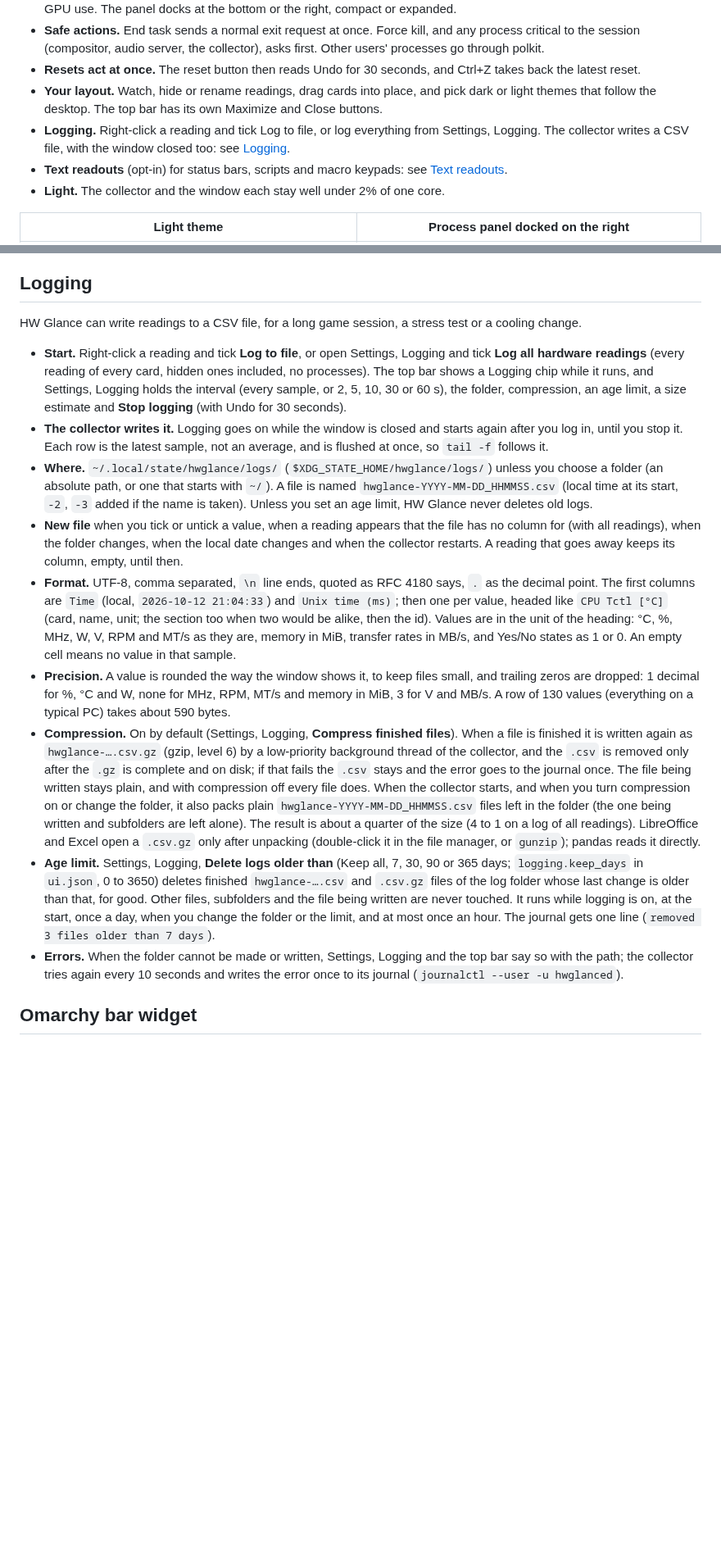
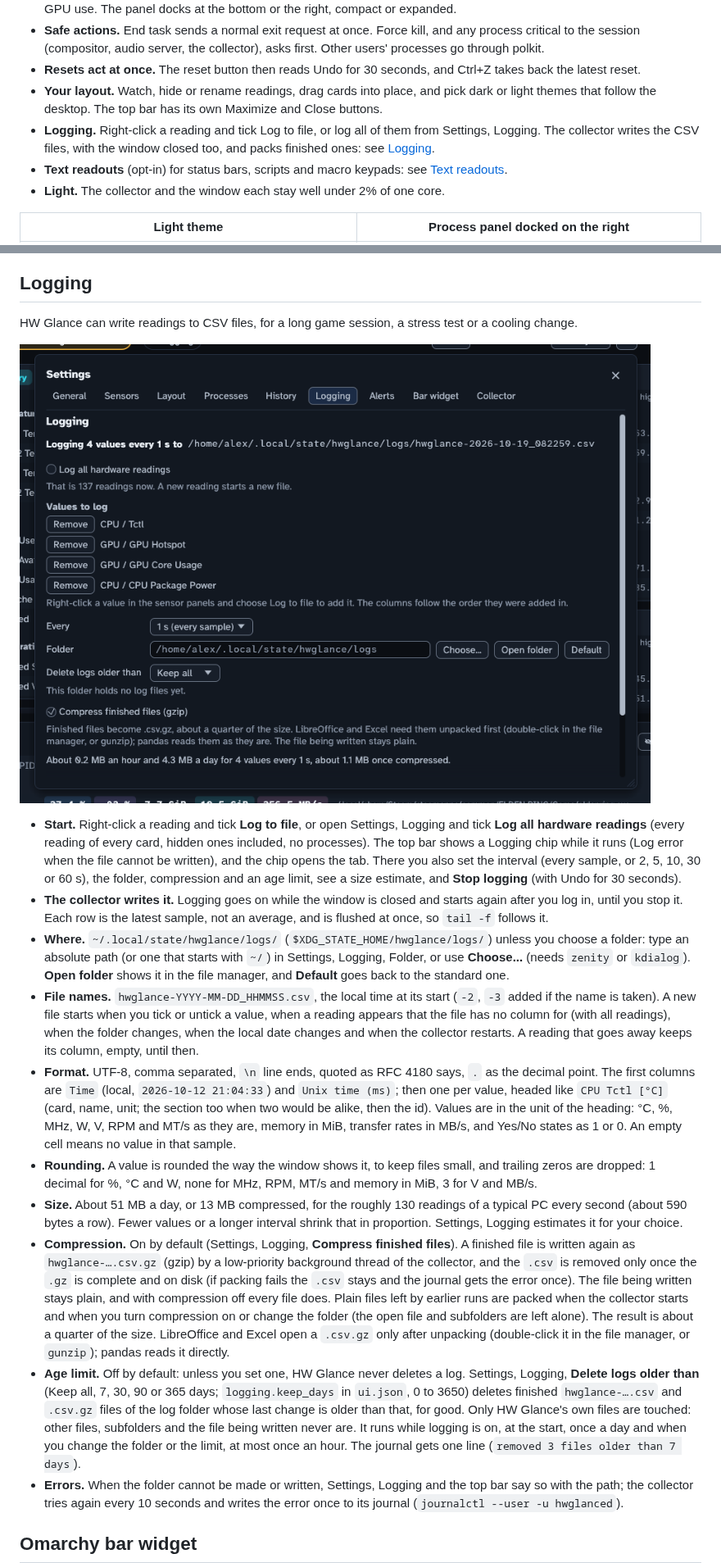
Before and after one commit to Raed-Alghamdi/hwglance, a Markdown page: README.md, 2 parts joined by grey strips. Shown at 82% size. Drawn GitHub-style; pictures changed too: docs/screenshots/settings-logging.png (added); blank space fills up the shorter version.

```diff
--- a/README.md
+++ b/README.md
@@ -21,7 +21,7 @@ The screenshots use built-in demo data.
 - **Safe actions.** End task sends a normal exit request at once. Force kill, and any process critical to the session (compositor, audio server, the collector), asks first. Other users' processes go through polkit.
 - **Resets act at once.** The reset button then reads Undo for 30 seconds, and Ctrl+Z takes back the latest reset.
 - **Your layout.** Watch, hide or rename readings, drag cards into place, and pick dark or light themes that follow the desktop. The top bar has its own Maximize and Close buttons.
-- **Logging.** Right-click a reading and tick Log to file, or log everything from Settings, Logging. The collector writes a CSV file, with the window closed too: see [Logging](#logging).
+- **Logging.** Right-click a reading and tick Log to file, or log all of them from Settings, Logging. The collector writes the CSV files, with the window closed too, and packs finished ones: see [Logging](#logging).
 - **Text readouts** (opt-in) for status bars, scripts and macro keypads: see [Text readouts](#text-readouts).
 - **Light.** The collector and the window each stay well under 2% of one core.
 
@@ -142,16 +146,19 @@ The collector creates this file on first start with every reading that can have
 
 ## Logging
 
-HW Glance can write readings to a CSV file, for a long game session, a stress test or a cooling change.
+HW Glance can write readings to CSV files, for a long game session, a stress test or a cooling change.
 
-- **Start.** Right-click a reading and tick **Log to file**, or open Settings, Logging and tick **Log all hardware readings** (every reading of every card, hidden ones included, no processes). The top bar shows a Logging chip while it runs, and Settings, Logging holds the interval (every sample, or 2, 5, 10, 30 or 60 s), the folder, compression, an age limit, a size estimate and **Stop logging** (with Undo for 30 seconds).
+![Settings, Logging tab: the collector is writing four values every second to a CSV file in the default folder, compression on, no age limit](docs/screenshots/settings-logging.png)
+
+- **Start.** Right-click a reading and tick **Log to file**, or open Settings, Logging and tick **Log all hardware readings** (every reading of every card, hidden ones included, no processes). The top bar shows a Logging chip while it runs (Log error when the file cannot be written), and the chip opens the tab. There you also set the interval (every sample, or 2, 5, 10, 30 or 60 s), the folder, compression and an age limit, see a size estimate, and **Stop logging** (with Undo for 30 seconds).
 - **The collector writes it.** Logging goes on while the window is closed and starts again after you log in, until you stop it. Each row is the latest sample, not an average, and is flushed at once, so `tail -f` follows it.
-- **Where.** `~/.local/state/hwglance/logs/` (`$XDG_STATE_HOME/hwglance/logs/`) unless you choose a folder (an absolute path, or one that starts with `~/`). A file is named `hwglance-YYYY-MM-DD_HHMMSS.csv` (local time at its start, `-2`, `-3` added if the name is taken). Unless you set an age limit, HW Glance never deletes old logs.
-- **New file** when you tick or untick a value, when a reading appears that the file has no column for (with all readings), when the folder changes, when the local date changes and when the collector restarts. A reading that goes away keeps its column, empty, until then.
+- **Where.** `~/.local/state/hwglance/logs/` (`$XDG_STATE_HOME/hwglance/logs/`) unless you choose a folder: type an absolute path (or one that starts with `~/`) in Settings, Logging, Folder, or use **Choose...** (needs `zenity` or `kdialog`). **Open folder** shows it in the file manager, and **Default** goes back to the standard one.
+- **File names.** `hwglance-YYYY-MM-DD_HHMMSS.csv`, the local time at its start (`-2`, `-3` added if the name is taken). A new file starts when you tick or untick a value, when a reading appears that the file has no column for (with all readings), when the folder changes, when the local date changes and when the collector restarts. A reading that goes away keeps its column, empty, until then.
 - **Format.** UTF-8, comma separated, `\n` line ends, quoted as RFC 4180 says, `.` as the decimal point. The first columns are `Time` (local, `2026-10-12 21:04:33`) and `Unix time (ms)`; then one per value, headed like `CPU Tctl [°C]` (card, name, unit; the section too when two would be alike, then the id). Values are in the unit of the heading: °C, %, MHz, W, V, RPM and MT/s as they are, memory in MiB, transfer rates in MB/s, and Yes/No states as 1 or 0. An empty cell means no value in that sample.
-- **Precision.** A value is rounded the way the window shows it, to keep files small, and trailing zeros are dropped: 1 decimal for %, °C and W, none for MHz, RPM, MT/s and memory in MiB, 3 for V and MB/s. A row of 130 values (everything on a typical PC) takes about 590 bytes.
-- **Compression.** On by default (Settings, Logging, **Compress finished files**). When a file is finished it is written again as `hwglance-….csv.gz` (gzip, level 6) by a low-priority background thread of the collector, and the `.csv` is removed only after the `.gz` is complete and on disk; if that fails the `.csv` stays and the error goes to the journal once. The file being written stays plain, and with compression off every file does. When the collector starts, and when you turn compression on or change the folder, it also packs plain `hwglance-YYYY-MM-DD_HHMMSS.csv` files left in the folder (the one being written and subfolders are left alone). The result is about a quarter of the size (4 to 1 on a log of all readings). LibreOffice and Excel open a `.csv.gz` only after unpacking (double-click it in the file manager, or `gunzip`); pandas reads it directly.
-- **Age limit.** Settings, Logging, **Delete logs older than** (Keep all, 7, 30, 90 or 365 days; `logging.keep_days` in `ui.json`, 0 to 3650) deletes finished `hwglance-….csv` and `.csv.gz` files of the log folder whose last change is older than that, for good. Other files, subfolders and the file being written are never touched. It runs while logging is on, at the start, once a day, when you change the folder or the limit, and at most once an hour. The journal gets one line (`removed 3 files older than 7 days`).
+- **Rounding.** A value is rounded the way the window shows it, to keep files small, and trailing zeros are dropped: 1 decimal for %, °C and W, none for MHz, RPM, MT/s and memory in MiB, 3 for V and MB/s.
+- **Size.** About 51 MB a day, or 13 MB compressed, for the roughly 130 readings of a typical PC every second (about 590 bytes a row). Fewer values or a longer interval shrink that in proportion. Settings, Logging estimates it for your choice.
+- **Compression.** On by default (Settings, Logging, **Compress finished files**). A finished file is written again as `hwglance-….csv.gz` (gzip) by a low-priority background thread of the collector, and the `.csv` is removed only once the `.gz` is complete and on disk (if packing fails the `.csv` stays and the journal gets the error once). The file being written stays plain, and with compression off every file does. Plain files left by earlier runs are packed when the collector starts and when you turn compression on or change the folder (the open file and subfolders are left alone). The result is about a quarter of the size. LibreOffice and Excel open a `.csv.gz` only after unpacking (double-click it in the file manager, or `gunzip`); pandas reads it directly.
+- **Age limit.** Off by default: unless you set one, HW Glance never deletes a log. Settings, Logging, **Delete logs older than** (Keep all, 7, 30, 90 or 365 days; `logging.keep_days` in `ui.json`, 0 to 3650) deletes finished `hwglance-….csv` and `.csv.gz` files of the log folder whose last change is older than that, for good. Only HW Glance's own files are touched: other files, subfolders and the file being written never are. It runs while logging is on, at the start, once a day and when you change the folder or the limit, at most once an hour. The journal gets one line (`removed 3 files older than 7 days`).
 - **Errors.** When the folder cannot be made or written, Settings, Logging and the top bar say so with the path; the collector tries again every 10 seconds and writes the error once to its journal (`journalctl --user -u hwglanced`).
 
 ## Omarchy bar widget
```
Also changed, not shown: other parts of README.md (+5 -1 lines), MAINTAINING.md (+1 -0 lines), 3 other files.
